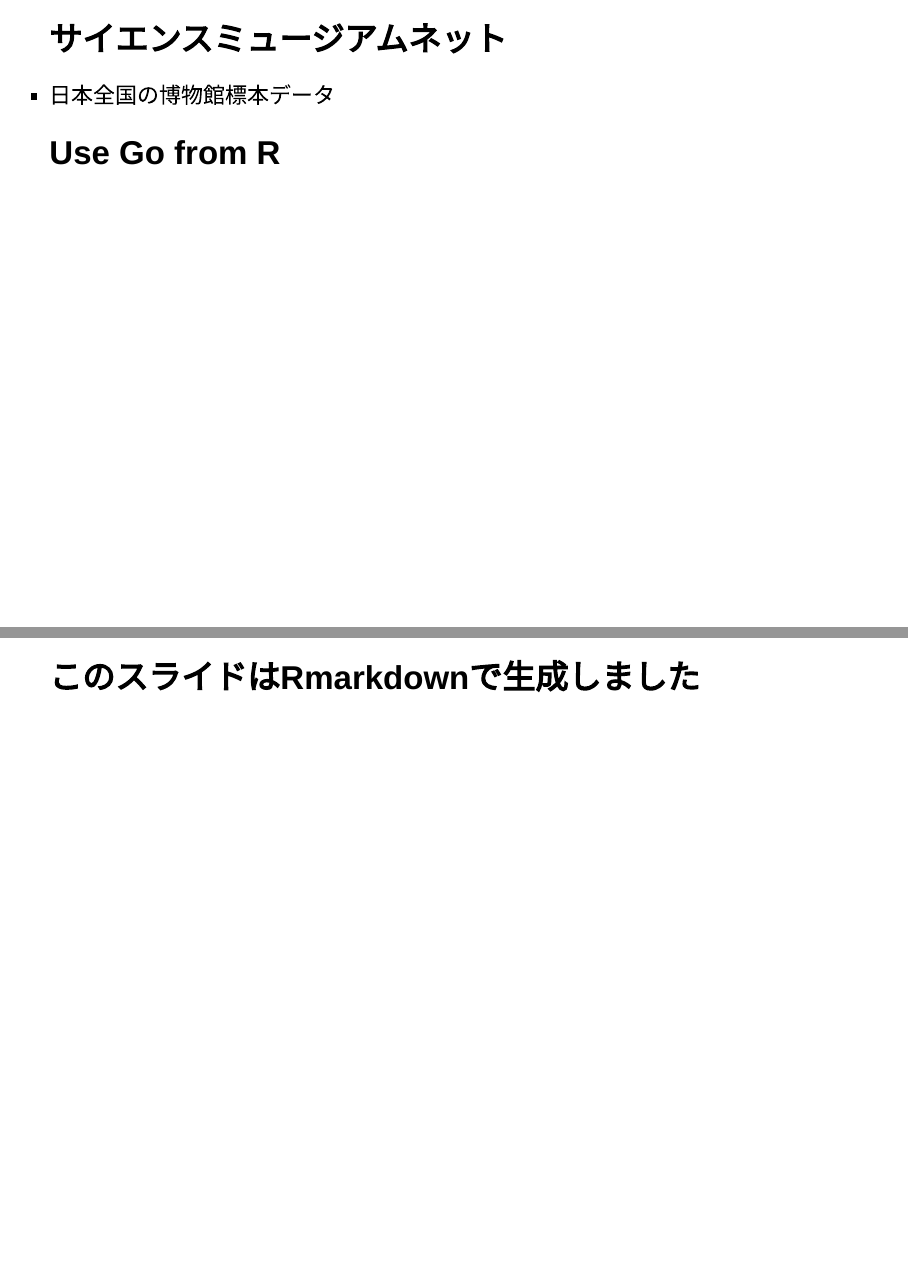
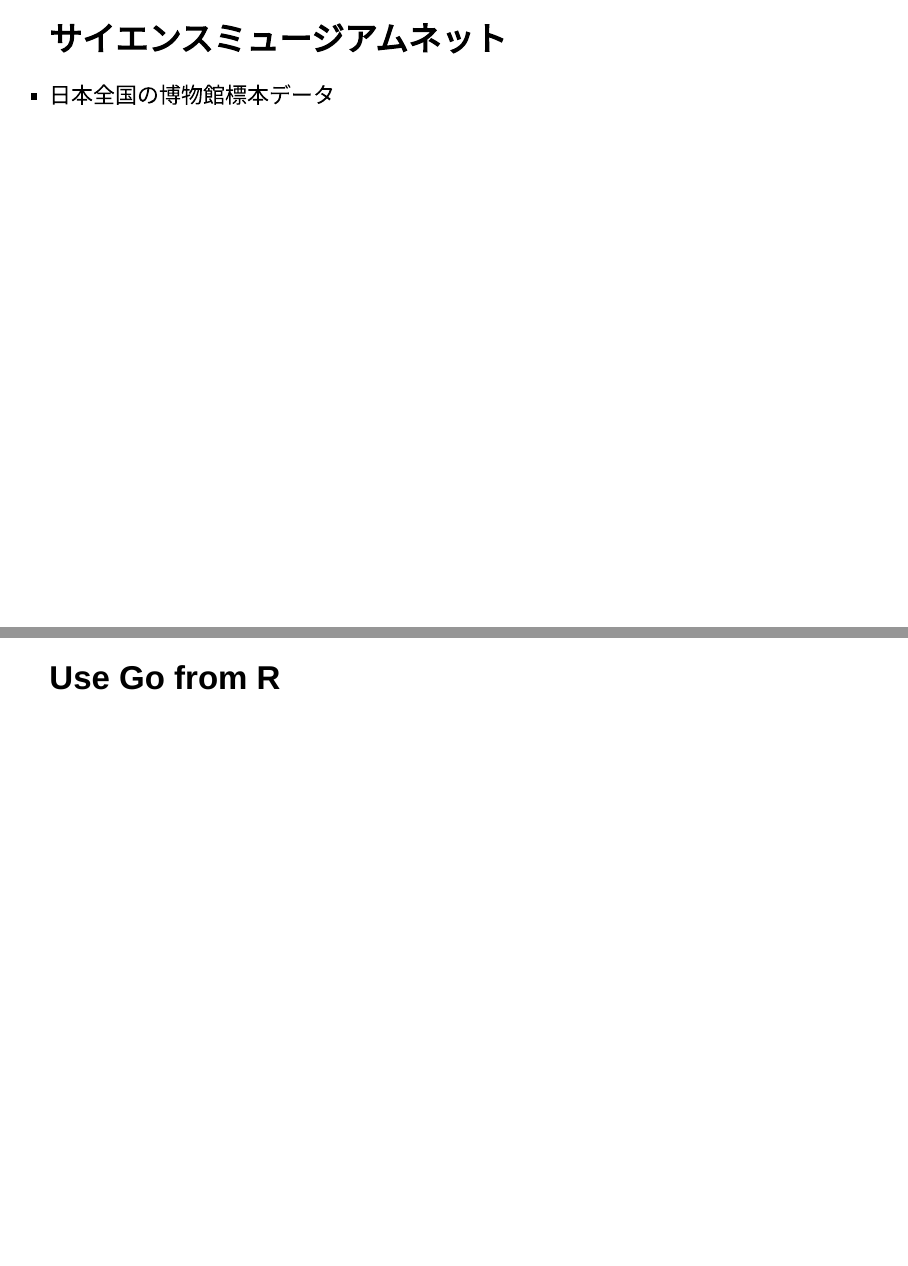
Before and after one commit to h8gi/gnparser, an R Markdown document (slide0606.Rmd): pages 16 and 17 of 17 before the commit and pages 17 and 18 of 18 after it, joined at a grey line. Rendered offline with R 4.5, knitr and Pandoc, with nearby package versions.

Commit message:
rm slides

```diff
--- a/slide0606.Rmd
+++ b/slide0606.Rmd
@@ -155,9 +157,6 @@
 
 - 日本全国の博物館標本データ
 
-## Use Go from R
-
-
 ---
 
-## このスライドはRmarkdownで生成しました
+## Use Go from R
```
Also changed, not shown: slide0606.html, slide0606.Rmd (2 more changed lines).
